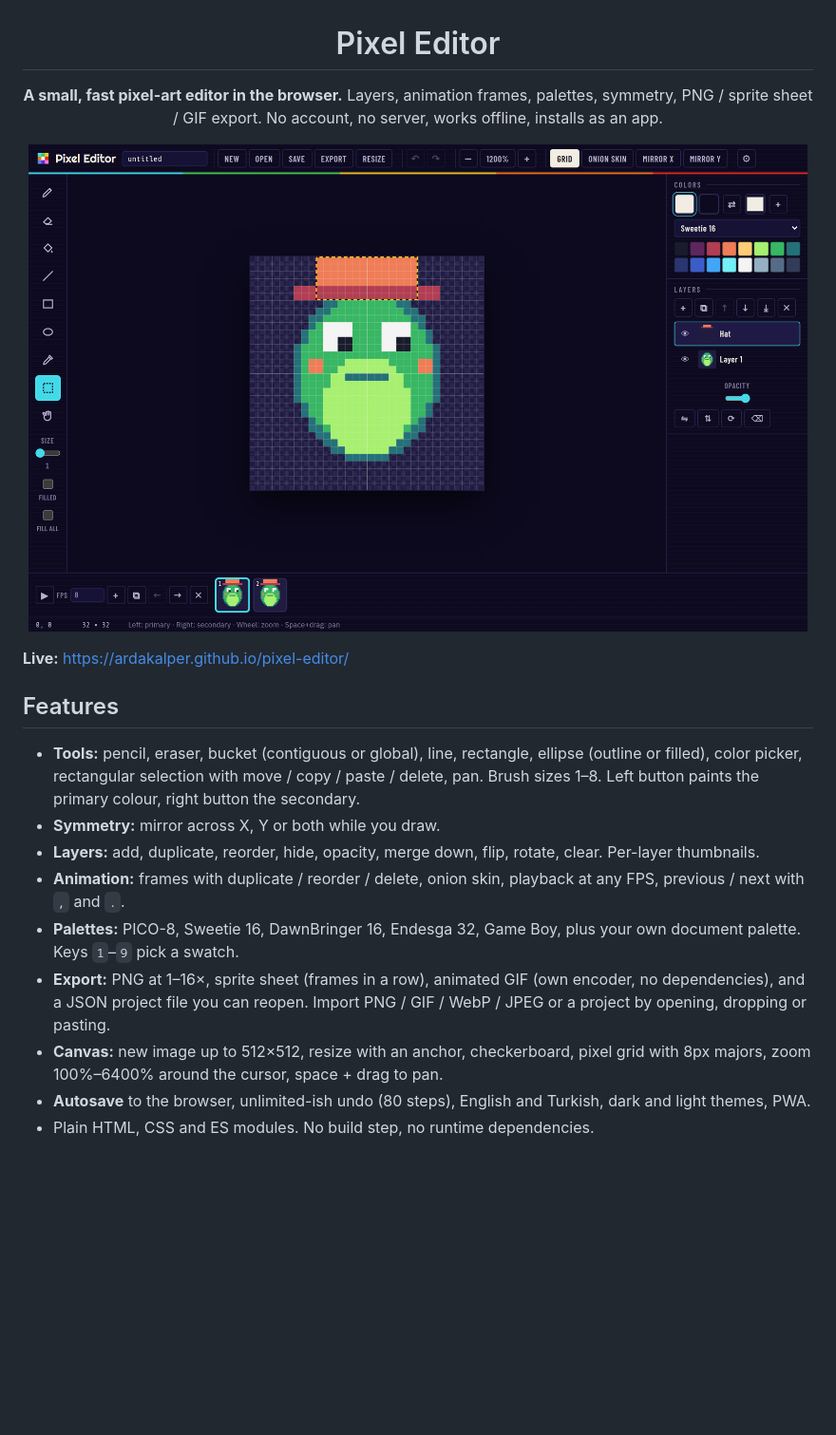
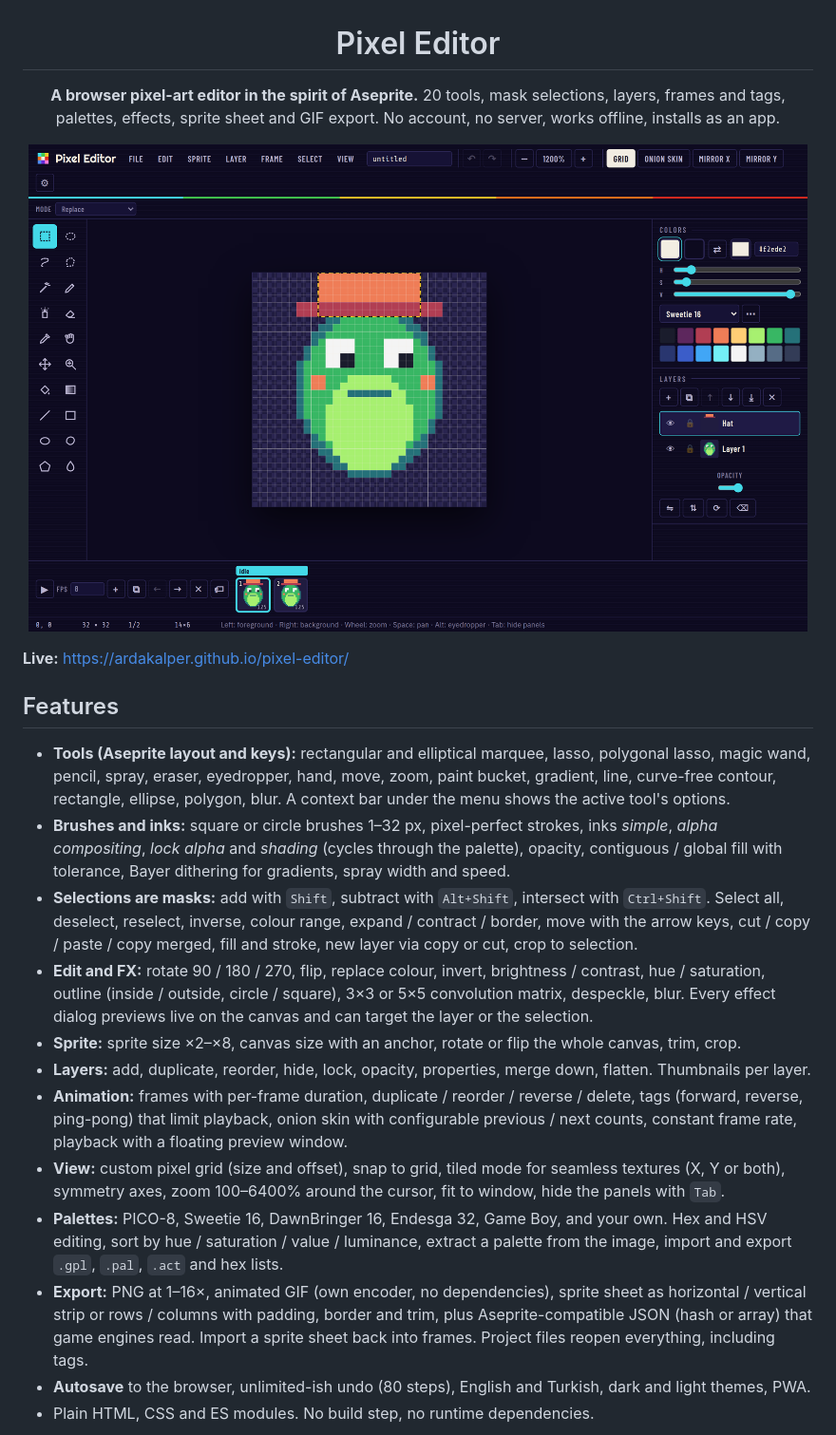
Before and after one commit to ardakalper/pixel-editor, a Markdown page: README.md, the part around the change printed below. Shown: that part at 95% size. Rendered like a GitHub page; pictures changed too: docs/img/dark.png; blank space fills up the shorter version.

```diff
--- a/README.md
+++ b/README.md
@@ -1,8 +1,8 @@
 <h1 align="center">Pixel Editor</h1>
 
 <p align="center">
-  <b>A small, fast pixel-art editor in the browser.</b> Layers, animation frames, palettes, symmetry, PNG / sprite sheet / GIF export.
-  No account, no server, works offline, installs as an app.
+  <b>A browser pixel-art editor in the spirit of Aseprite.</b> 20 tools, mask selections, layers, frames and tags,
+  palettes, effects, sprite sheet and GIF export. No account, no server, works offline, installs as an app.
 </p>
 
 <p align="center">
@@ -13,18 +13,31 @@
 
 ## Features
 
-- **Tools:** pencil, eraser, bucket (contiguous or global), line, rectangle, ellipse (outline or filled), color picker,
-  rectangular selection with move / copy / paste / delete, pan. Brush sizes 1–8. Left button paints the primary colour,
-  right button the secondary.
-- **Symmetry:** mirror across X, Y or both while you draw.
-- **Layers:** add, duplicate, reorder, hide, opacity, merge down, flip, rotate, clear. Per-layer thumbnails.
-- **Animation:** frames with duplicate / reorder / delete, onion skin, playback at any FPS, previous / next with `,` and `.`.
-- **Palettes:** PICO-8, Sweetie 16, DawnBringer 16, Endesga 32, Game Boy, plus your own document palette. Keys `1`–`9` pick
-  a swatch.
-- **Export:** PNG at 1–16×, sprite sheet (frames in a row), animated GIF (own encoder, no dependencies), and a JSON project
-  file you can reopen. Import PNG / GIF / WebP / JPEG or a project by opening, dropping or pasting.
-- **Canvas:** new image up to 512×512, resize with an anchor, checkerboard, pixel grid with 8px majors, zoom 100%–6400%
-  around the cursor, space + drag to pan.
+- **Tools (Aseprite layout and keys):** rectangular and elliptical marquee, lasso, polygonal lasso, magic wand, pencil,
+  spray, eraser, eyedropper, hand, move, zoom, paint bucket, gradient, line, curve-free contour, rectangle, ellipse,
+  polygon, blur. A context bar under the menu shows the active tool's options.
+- **Brushes and inks:** square or circle brushes 1–32 px, pixel-perfect strokes, inks *simple*, *alpha compositing*,
+  *lock alpha* and *shading* (cycles through the palette), opacity, contiguous / global fill with tolerance, Bayer
+  dithering for gradients, spray width and speed.
+- **Selections are masks:** add with `Shift`, subtract with `Alt+Shift`, intersect with `Ctrl+Shift`. Select all,
+  deselect, reselect, inverse, colour range, expand / contract / border, move with the arrow keys, cut / copy / paste /
+  copy merged, fill and stroke, new layer via copy or cut, crop to selection.
+- **Edit and FX:** rotate 90 / 180 / 270, flip, replace colour, invert, brightness / contrast, hue / saturation,
+  outline (inside / outside, circle / square), 3×3 or 5×5 convolution matrix, despeckle, blur. Every effect dialog
+  previews live on the canvas and can target the layer or the selection.
+- **Sprite:** sprite size ×2–×8, canvas size with an anchor, rotate or flip the whole canvas, trim, crop.
+- **Layers:** add, duplicate, reorder, hide, lock, opacity, properties, merge down, flatten. Thumbnails per layer.
+- **Animation:** frames with per-frame duration, duplicate / reorder / reverse / delete, tags (forward, reverse,
+  ping-pong) that limit playback, onion skin with configurable previous / next counts, constant frame rate, playback
+  with a floating preview window.
+- **View:** custom pixel grid (size and offset), snap to grid, tiled mode for seamless textures (X, Y or both),
+  symmetry axes, zoom 100–6400% around the cursor, fit to window, hide the panels with `Tab`.
+- **Palettes:** PICO-8, Sweetie 16, DawnBringer 16, Endesga 32, Game Boy, and your own. Hex and HSV editing, sort by
+  hue / saturation / value / luminance, extract a palette from the image, import and export `.gpl`, `.pal`, `.act` and
+  hex lists.
+- **Export:** PNG at 1–16×, animated GIF (own encoder, no dependencies), sprite sheet as horizontal / vertical strip or
+  rows / columns with padding, border and trim, plus Aseprite-compatible JSON (hash or array) that game engines read.
+  Import a sprite sheet back into frames. Project files reopen everything, including tags.
 - **Autosave** to the browser, unlimited-ish undo (80 steps), English and Turkish, dark and light themes, PWA.
 - Plain HTML, CSS and ES modules. No build step, no runtime dependencies.
 
```
Also changed, not shown: other parts of README.md (+44 -26 lines), docs/img/light.png, 16 other files.
